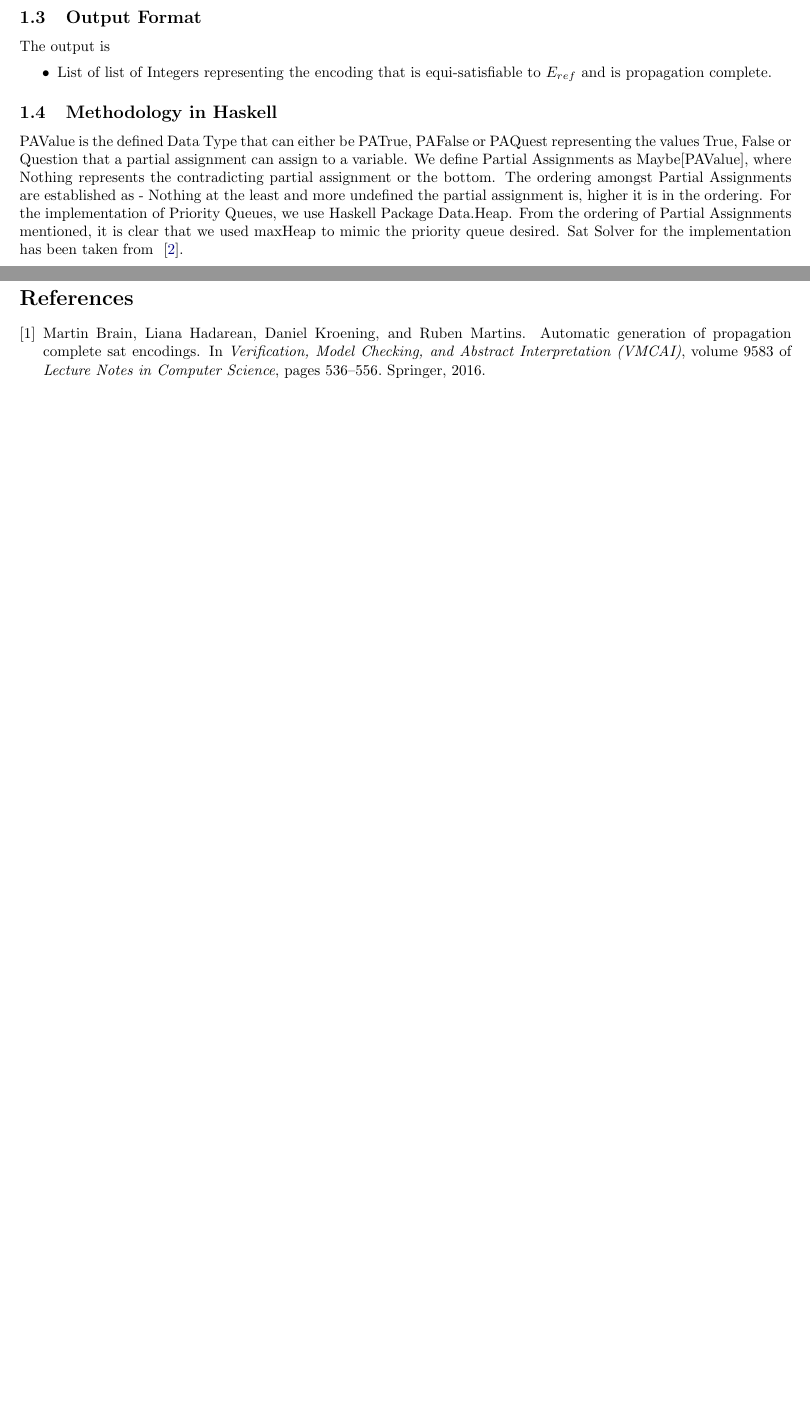
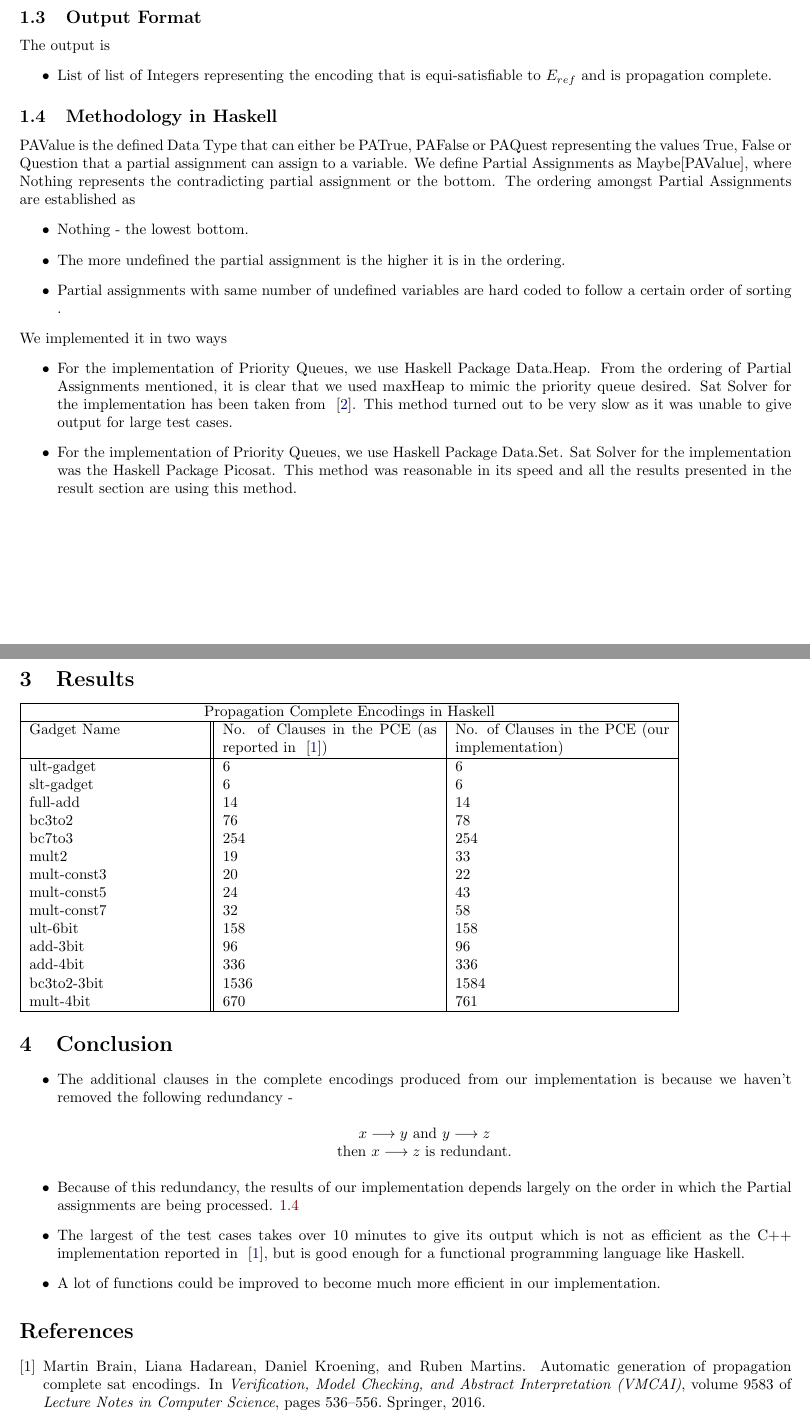
Before and after one commit to Arunothia/codingground, a LaTeX paper (PCE/Report/report.tex): two parts of pages 2 and 3 of 3 before the commit and two parts of pages 2 and 4 of 4 after it, joined at a grey line, cut so that both start at the same text, the shorter picture padded with empty space. Compiled offline with pdfLaTeX.

Commit message:
Report Updated

```diff
--- a/PCE/Report/report.tex
+++ b/PCE/Report/report.tex
@@ -67,7 +68,17 @@ The output is
 \item List of list of Integers representing the encoding that is equi-satisfiable to $E_{ref}$ and is propagation complete.
 \end{itemize}
 \subsection{Methodology in Haskell}
-PAValue is the defined Data Type that can either be PATrue, PAFalse or PAQuest representing the values True, False or Question that a partial assignment can assign to a variable. We define Partial Assignments as Maybe[PAValue], where Nothing represents the contradicting partial assignment or the bottom. The ordering amongst Partial Assignments are established as - Nothing at the least and more undefined the partial assignment is, higher it is in the ordering. For the implementation of Priority Queues, we use Haskell Package Data.Heap. From the ordering of Partial Assignments mentioned, it is clear that we used maxHeap to mimic the priority queue desired. Sat Solver for the implementation has been taken from ~\cite{sat.hs}.
+PAValue is the defined Data Type that can either be PATrue, PAFalse or PAQuest representing the values True, False or Question that a partial assignment can assign to a variable. We define Partial Assignments as Maybe[PAValue], where Nothing represents the contradicting partial assignment or the bottom. The ordering amongst Partial Assignments are established as
+\begin{itemize}
+\item Nothing - the lowest bottom.
+\item The more undefined the partial assignment is the higher it is in the ordering.
+\item Partial assignments with same number of undefined variables are hard coded to follow a certain order of sorting \label{ordering}.
+\end{itemize}
+We implemented it in two ways
+\begin{itemize}
+\item For the implementation of Priority Queues, we use Haskell Package Data.Heap. From the ordering of Partial Assignments mentioned, it is clear that we used maxHeap to mimic the priority queue desired. Sat Solver for the implementation has been taken from ~\cite{sat.hs}. This method turned out to be very slow as it was unable to give output for large test cases.
+\item For the implementation of Priority Queues, we use Haskell Package Data.Set. Sat Solver for the implementation was the Haskell Package Picosat. This method was reasonable in its speed and all the results presented in the result section are using this method.
+\end{itemize}
 
 \section{Examples}
 \subsection{If-then-Else Gadget}
@@ -123,6 +134,41 @@ The additional $2$ clauses being
 \begin{center}
 $((x \wedge y) \longrightarrow b_{in}) \wedge ((\neg x \wedge \neg y) \longrightarrow b_{in})$
 \end{center}
+\section{Results}
+\begin{tabular}{ |p{4cm}||p{5cm}|p{5cm}|  }
+ \hline
+ \multicolumn{3}{|c|}{Propagation Complete Encodings in Haskell} \\
+ \hline
+ Gadget Name& No. of Clauses in the PCE (as reported in ~\cite{PCE}) & No. of Clauses in the PCE (our implementation) \\
+ \hline
+ult-gadget& 6 & 6 \\
+slt-gadget& 6 & 6 \\
+full-add& 14 & 14 \\
+bc3to2& 76 & 78 \\
+bc7to3& 254 & 254 \\
+mult2& 19 & 33 \\
+mult-const3 & 20 & 22 \\
+mult-const5 & 24 & 43 \\
+mult-const7 & 32 & 58 \\
+ult-6bit & 158 & 158 \\
+add-3bit & 96 & 96 \\
+add-4bit & 336 & 336 \\
+bc3to2-3bit & 1536 & 1584 \\
+mult-4bit & 670 & 761 \\
+ \hline
+\end{tabular}
+
+\section{Conclusion}
+\begin{itemize}
+\item The additional clauses in the complete encodings produced from our implementation is because we haven't removed the following redundancy -
+\begin{center}
+$x \longrightarrow y$ and $y \longrightarrow z$ \\
+then $x \longrightarrow z$ is redundant.
+\end{center}
+\item Because of this redundancy, the results of our implementation depends largely on the order in which the Partial assignments are being processed. \ref{ordering}
+\item The largest of the test cases takes over 10 minutes to give its output which is not as efficient as the C++ implementation reported in ~\cite{PCE}, but is good enough for a functional programming language like Haskell.
+\item A lot of functions could be improved to become much more efficient in our implementation.
+\end{itemize}
 \nocite{*}
 \bibliographystyle{unsrt}
 \bibliography{ref}
```
Also changed, not shown: PCE/Report/report.pdf, PCE/Report/report.tex (1 more changed lines).
